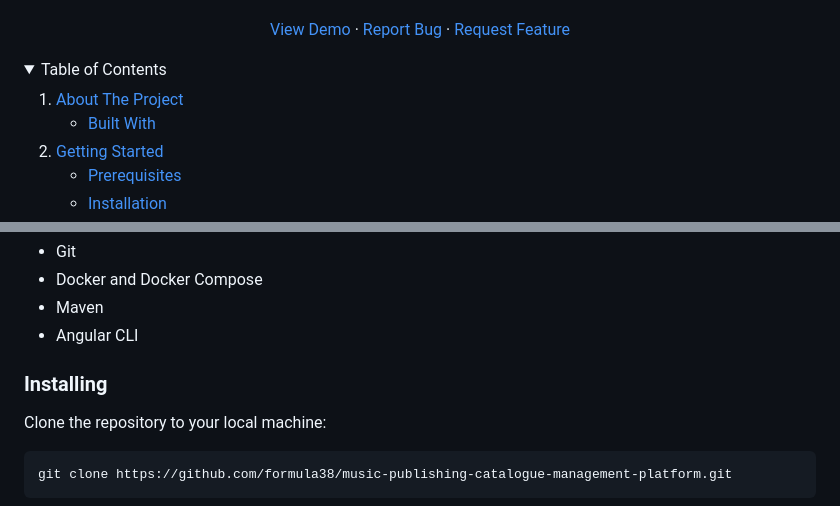
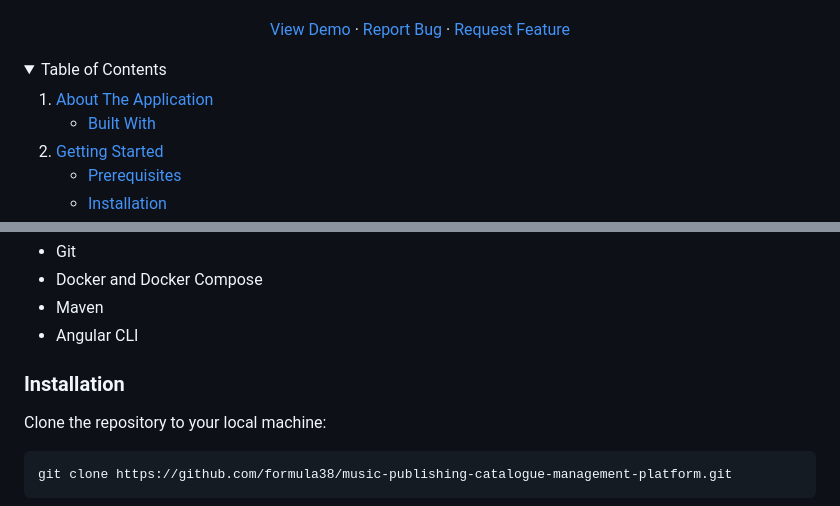
Before and after one commit to StrezlessMusick/Music-Publishing-Catalogue-Management-Platform, a Markdown page: README.md, 2 parts joined by grey strips. Rendered like a GitHub page; folded sections open.

```diff
--- a/README.md
+++ b/README.md
@@ -38,7 +39,7 @@ This web application allows you to keep track of all your songs, artists, and pu
   <summary>Table of Contents</summary>
   <ol>
     <li>
-      <a href="#about-the-project">About The Project</a>
+      <a href="#about-the-application">About The Application</a>
       <ul>
         <li><a href="#built-with">Built With</a></li>
       </ul>
@@ -99,7 +100,7 @@ You will need to have the following software installed on your machine:
 * Maven
 * Angular CLI
 
-### Installing
+### Installation
 
 Clone the repository to your local machine:
 
```
Also changed, not shown: other parts of README.md (+1 -0 lines).
